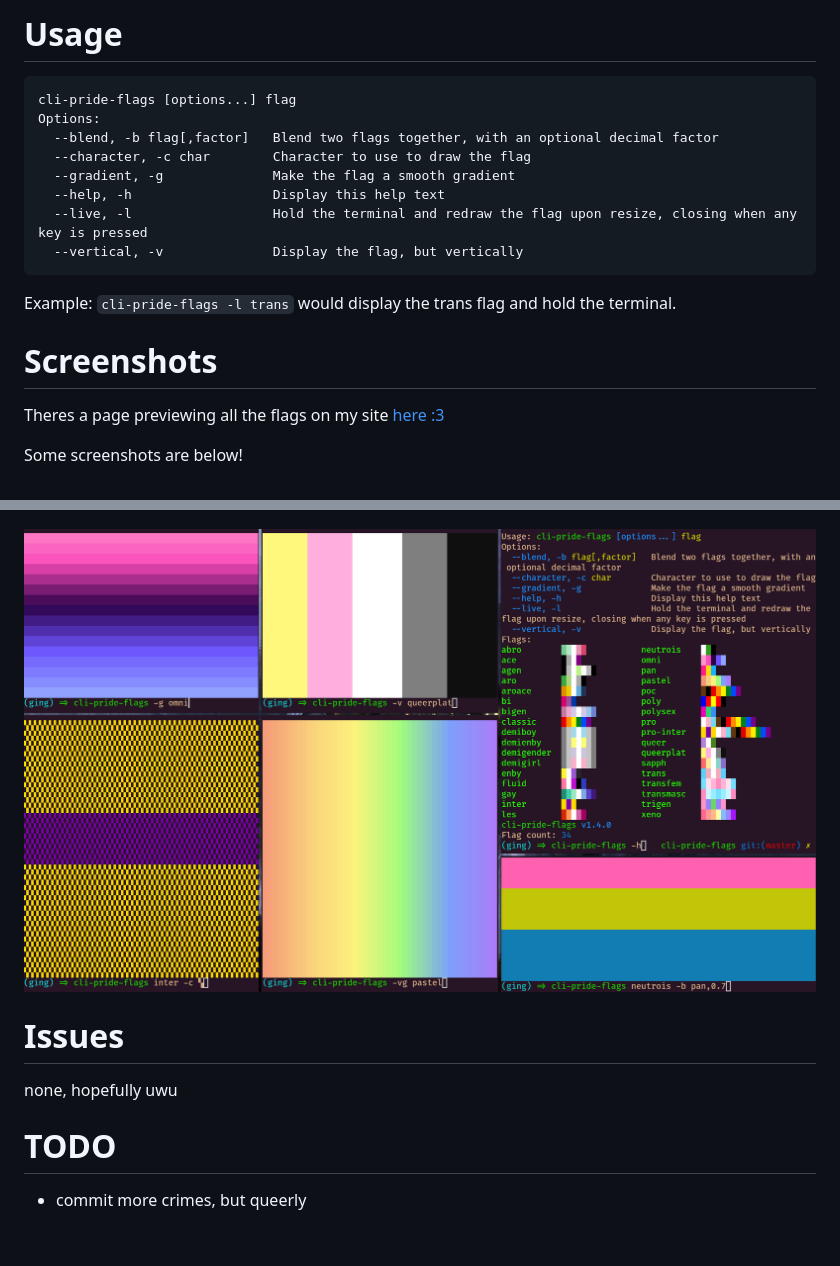
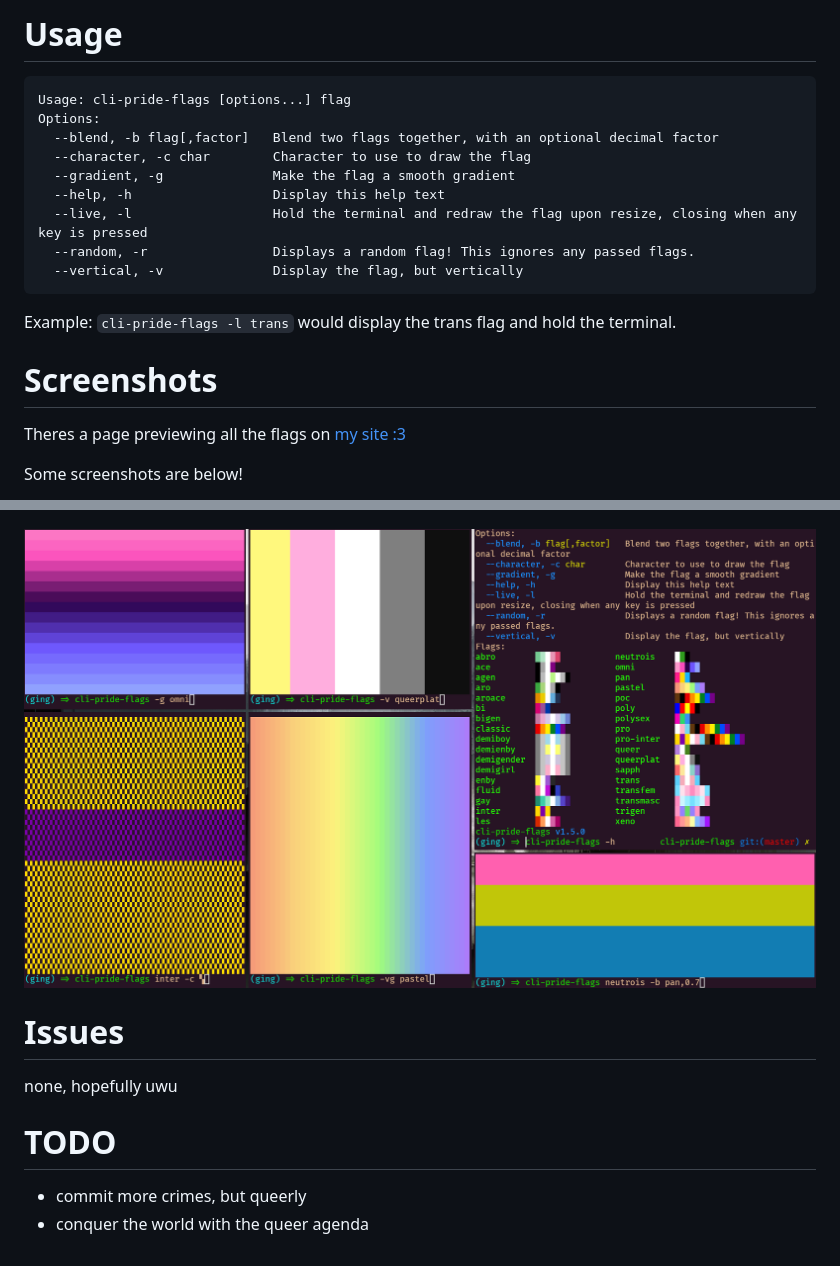
Before and after one commit to ExperiBass/cli-pride-flags, a Markdown page: README.MD, 2 parts joined by grey strips. Drawn GitHub-style; pictures changed too: screenies/2.png.

Commit message:
add random option to docs

````diff
--- a/README.MD
+++ b/README.MD
@@ -15,20 +15,21 @@ There's also a package in the AUR, maintained by `u/rhysperry111`! Install it wi
 # Usage
 
 ```
-cli-pride-flags [options...] flag
+Usage: cli-pride-flags [options...] flag
 Options:
   --blend, -b flag[,factor]   Blend two flags together, with an optional decimal factor
   --character, -c char        Character to use to draw the flag
   --gradient, -g              Make the flag a smooth gradient
   --help, -h                  Display this help text
   --live, -l                  Hold the terminal and redraw the flag upon resize, closing when any key is pressed
+  --random, -r                Displays a random flag! This ignores any passed flags.
   --vertical, -v              Display the flag, but vertically
 ```
 Example: `cli-pride-flags -l trans` would display the trans flag and hold the terminal.
 
 # Screenshots
 
-Theres a page previewing all the flags on my site [here :3](https://experibassmusic.eth.limo/flags.html)
+Theres a page previewing all the flags on [my site :3](https://experibassmusic.eth.limo/flags.html)
 
 Some screenshots are below!
 
@@ -42,3 +43,4 @@ none, hopefully uwu
 
 # TODO
 - commit more crimes, but queerly
+- conquer the world with the queer agenda
````
